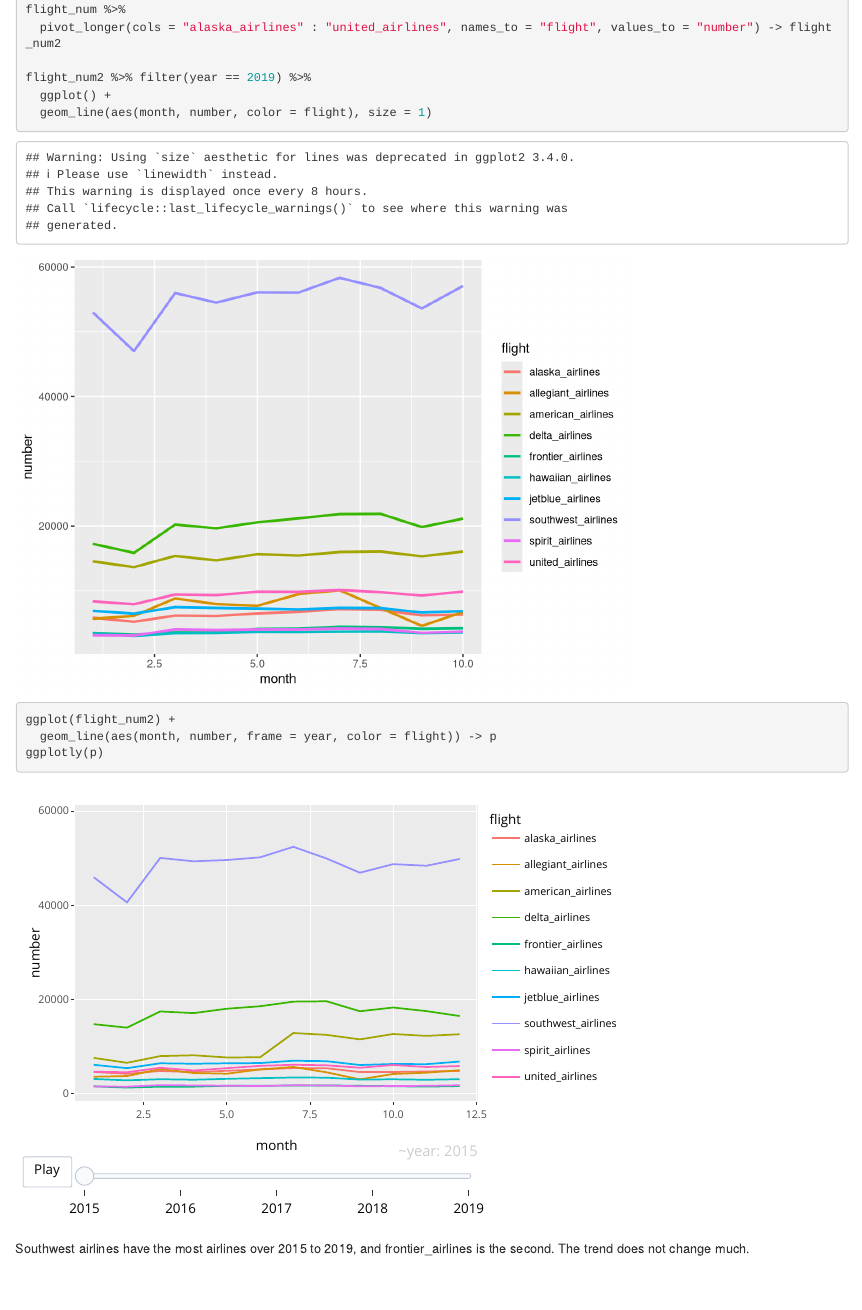
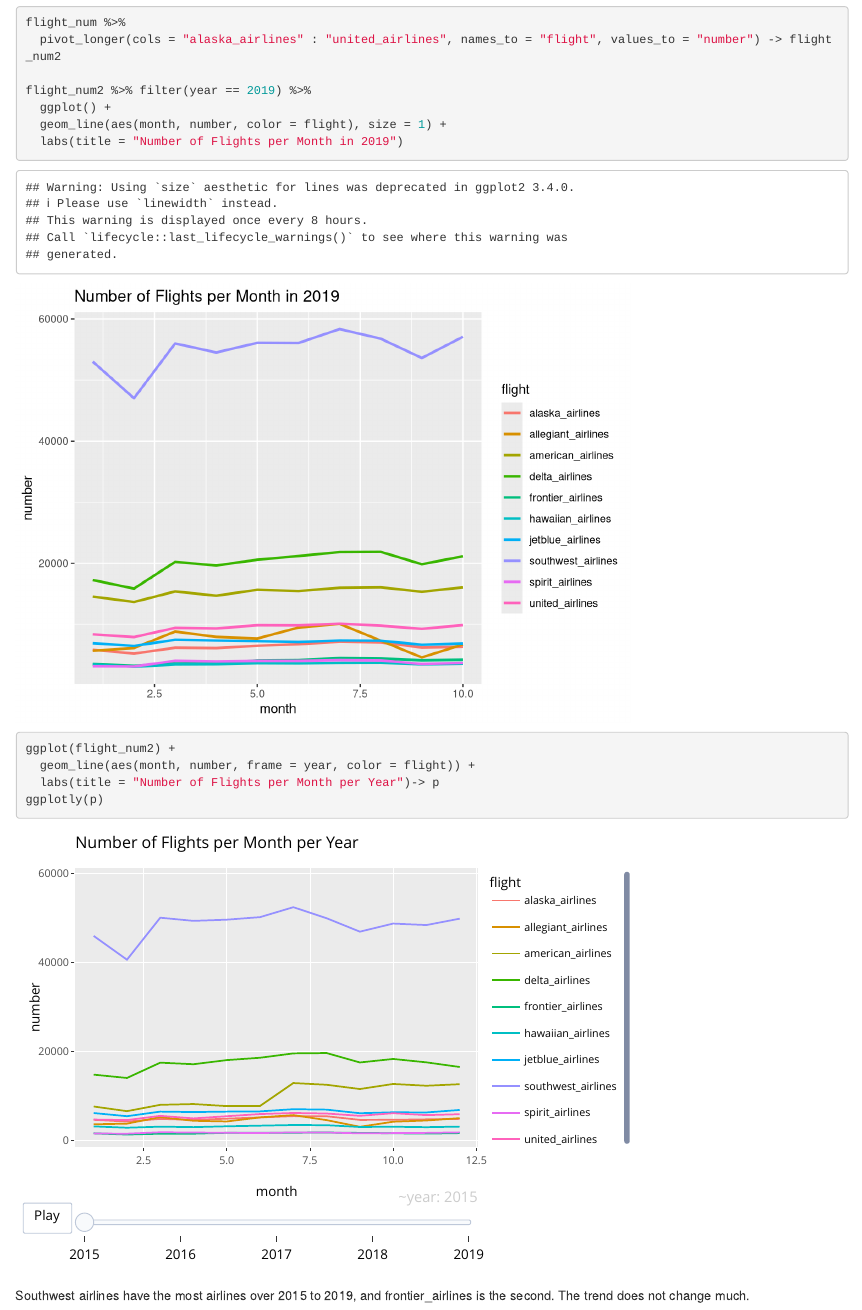
Before and after one commit to enagib/capstone-2020, an R Markdown document (visuals-may.Rmd): the page in a window 1100 px wide, from 690 px down before the commit and from 710 px down after it, so that both start at the same text. Rendered offline with R 4.5, knitr and Pandoc, with nearby package versions.

Commit message:
may visual

````diff
--- a/visuals-may.Rmd
+++ b/visuals-may.Rmd
@@ -21,18 +21,23 @@
 ```{r}
 flight_num <- read_csv("Final Flights Data/Number of Flights(2015-2019).csv") %>% na.omit()
 colnames(flight_num) <- tolower(gsub(" ", "_", colnames(flight_num)))
+```
+
+```{r}
 flight_num %>%
   pivot_longer(cols = "alaska_airlines" : "united_airlines", names_to = "flight", values_to = "number") -> flight_num2
 
 flight_num2 %>% filter(year == 2019) %>%
   ggplot() +
-  geom_line(aes(month, number, color = flight), size = 1)
+  geom_line(aes(month, number, color = flight), size = 1) +
+  labs(title = "Number of Flights per Month in 2019")
 ```
 
 
 ```{r message=FALSE, warning=FALSE}
 ggplot(flight_num2) +
-  geom_line(aes(month, number, frame = year, color = flight)) -> p
+  geom_line(aes(month, number, frame = year, color = flight)) +
+  labs(title = "Number of Flights per Month per Year")-> p
 ggplotly(p)
 ```
 Southwest airlines have the most airlines over 2015 to 2019, and frontier_airlines is the second. The trend does not change much.
````
Also changed, not shown: visuals-may.Rmd (9 more changed lines).
